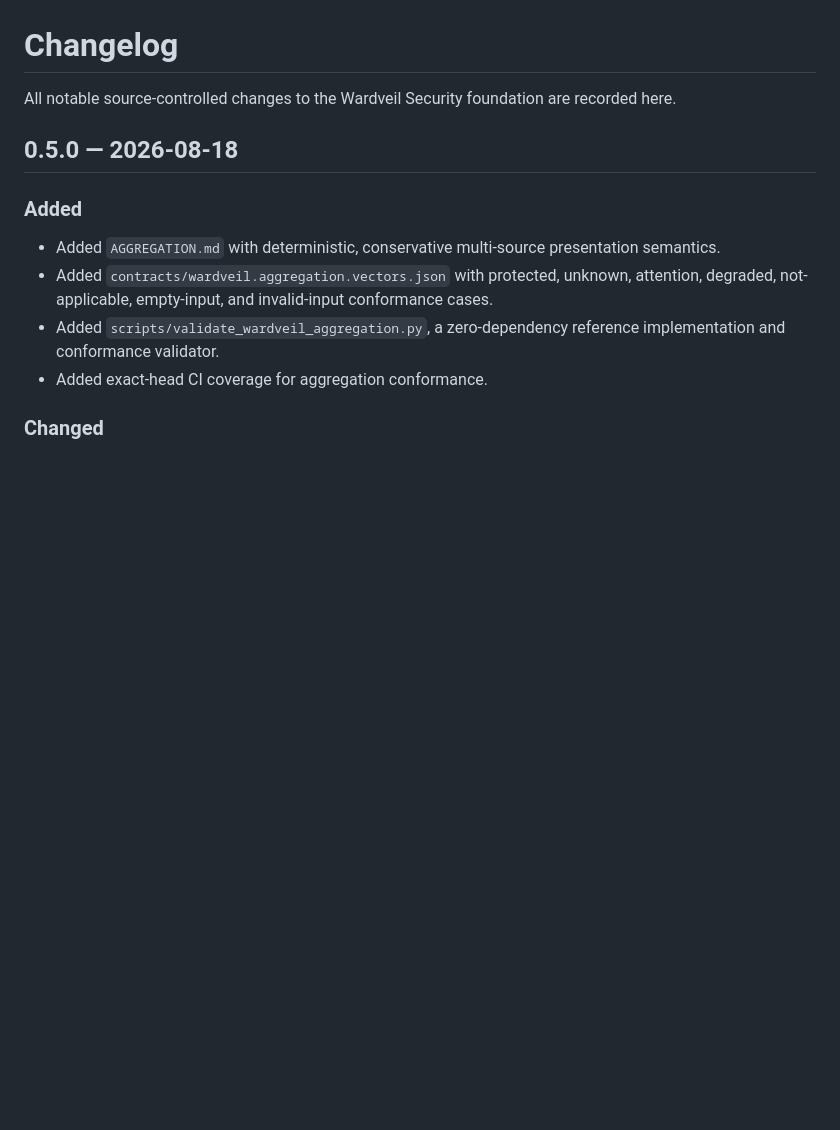
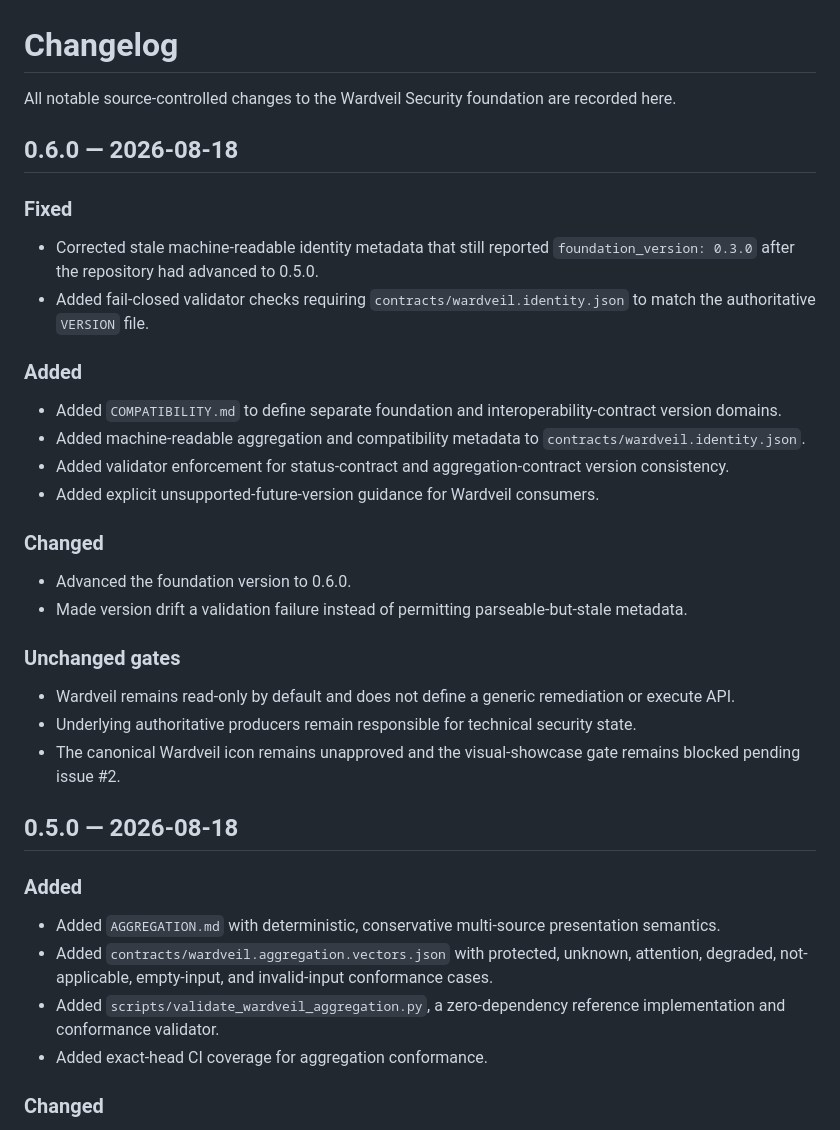
Before and after one commit to GoreeCloud/wardveil, a Markdown page: CHANGELOG.md, the part around the change. Rendered like a GitHub page; blank space fills up the shorter version.

Commit message:
Document Wardveil 0.6 contract consistency hardening

```diff
--- a/CHANGELOG.md
+++ b/CHANGELOG.md
@@ -1,6 +1,31 @@
 # Changelog
 
 All notable source-controlled changes to the Wardveil Security foundation are recorded here.
+
+## 0.6.0 — 2026-08-18
+
+### Fixed
+
+- Corrected stale machine-readable identity metadata that still reported `foundation_version: 0.3.0` after the repository had advanced to 0.5.0.
+- Added fail-closed validator checks requiring `contracts/wardveil.identity.json` to match the authoritative `VERSION` file.
+
+### Added
+
+- Added `COMPATIBILITY.md` to define separate foundation and interoperability-contract version domains.
+- Added machine-readable aggregation and compatibility metadata to `contracts/wardveil.identity.json`.
+- Added validator enforcement for status-contract and aggregation-contract version consistency.
+- Added explicit unsupported-future-version guidance for Wardveil consumers.
+
+### Changed
+
+- Advanced the foundation version to 0.6.0.
+- Made version drift a validation failure instead of permitting parseable-but-stale metadata.
+
+### Unchanged gates
+
+- Wardveil remains read-only by default and does not define a generic remediation or execute API.
+- Underlying authoritative producers remain responsible for technical security state.
+- The canonical Wardveil icon remains unapproved and the visual-showcase gate remains blocked pending issue #2.
 
 ## 0.5.0 — 2026-08-18
 
```
